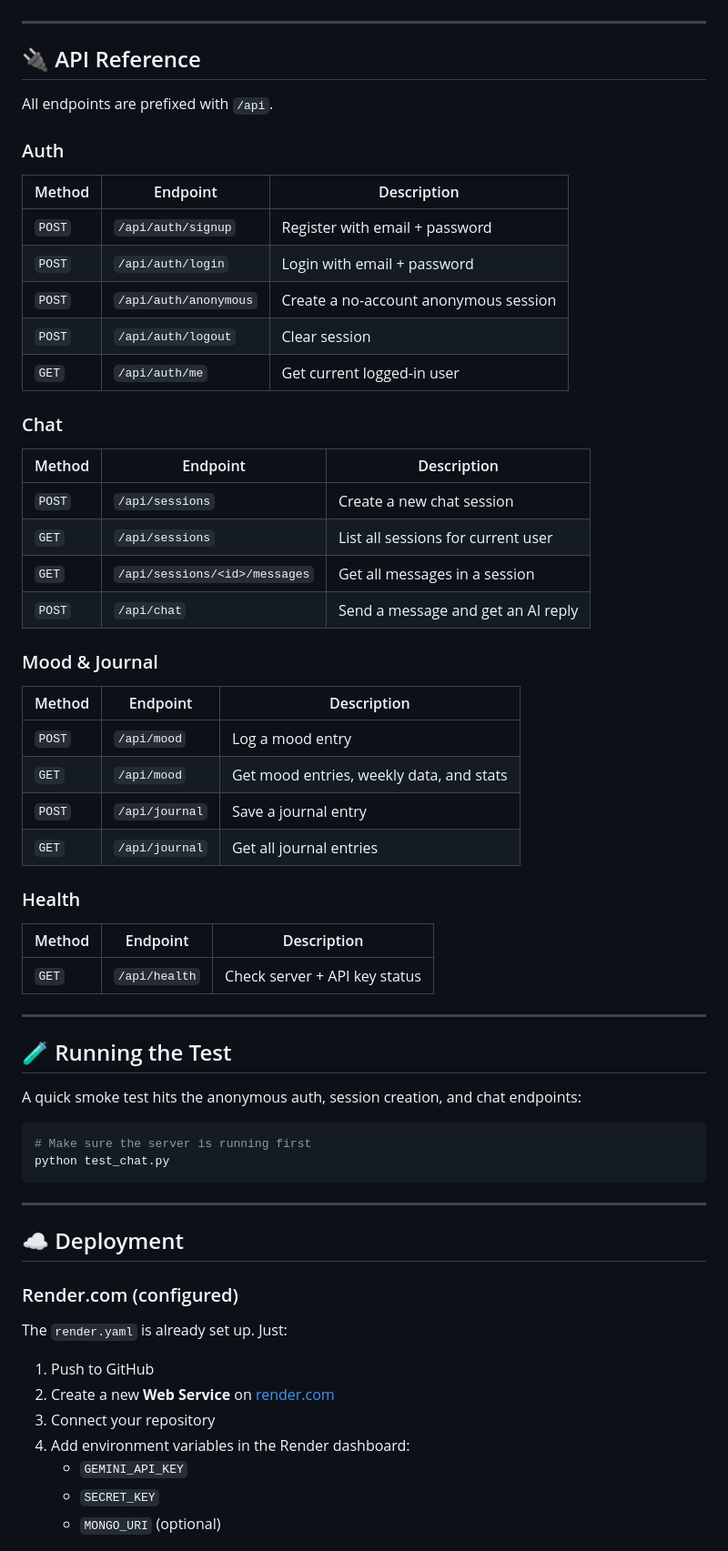
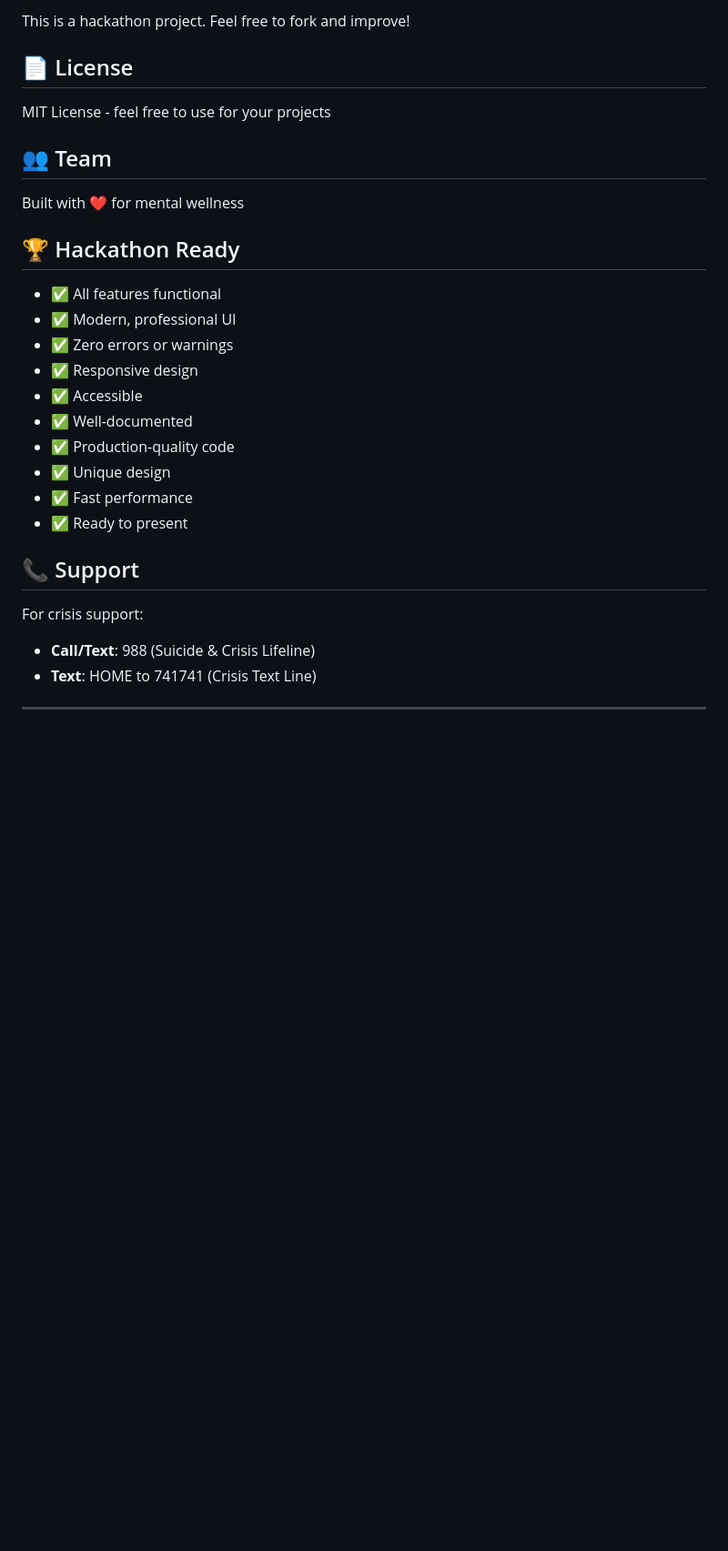
Before and after one commit to theyash1901-arch/serenity-ai-mental-health, a Markdown page: README.md, the part around one of its changes. Shown at 91% size. Rendered like a GitHub page; blank space fills up the shorter version.

Commit message:
docs: update README for new MindSpace design

````diff
--- a/README.md
+++ b/README.md
@@ -91,68 +190,31 @@ Open [http://localhost:5000](http://localhost:5000) in your browser.
+This is a hackathon project. Feel free to fork and improve!
+
+## 📄 License
+
+MIT License - feel free to use for your projects
+
+## 👥 Team
+
+Built with ❤️ for mental wellness
+
+## 🏆 Hackathon Ready
+
+- ✅ All features functional
+- ✅ Modern, professional UI
+- ✅ Zero errors or warnings
+- ✅ Responsive design
+- ✅ Accessible
+- ✅ Well-documented
+- ✅ Production-quality code
+- ✅ Unique design
+- ✅ Fast performance
+- ✅ Ready to present
+
+## 📞 Support
+
+For crisis support:
+- **Call/Text**: 988 (Suicide & Crisis Lifeline)
+- **Text**: HOME to 741741 (Crisis Text Line)
 
 ---
 
-## 🔌 API Reference
-
-All endpoints are prefixed with `/api`.
-
-### Auth
-
-| Method | Endpoint | Description |
-|---|---|---|
-| `POST` | `/api/auth/signup` | Register with email + password |
-| `POST` | `/api/auth/login` | Login with email + password |
-| `POST` | `/api/auth/anonymous` | Create a no-account anonymous session |
-| `POST` | `/api/auth/logout` | Clear session |
-| `GET` | `/api/auth/me` | Get current logged-in user |
-
-### Chat
-
-| Method | Endpoint | Description |
-|---|---|---|
-| `POST` | `/api/sessions` | Create a new chat session |
-| `GET` | `/api/sessions` | List all sessions for current user |
-| `GET` | `/api/sessions/<id>/messages` | Get all messages in a session |
-| `POST` | `/api/chat` | Send a message and get an AI reply |
-
-### Mood & Journal
-
-| Method | Endpoint | Description |
-|---|---|---|
-| `POST` | `/api/mood` | Log a mood entry |
-| `GET` | `/api/mood` | Get mood entries, weekly data, and stats |
-| `POST` | `/api/journal` | Save a journal entry |
-| `GET` | `/api/journal` | Get all journal entries |
-
-### Health
-
-| Method | Endpoint | Description |
-|---|---|---|
-| `GET` | `/api/health` | Check server + API key status |
-
----
-
-## 🧪 Running the Test
-
-A quick smoke test hits the anonymous auth, session creation, and chat endpoints:
-
-```bash
-# Make sure the server is running first
-python test_chat.py
-```
-
----
-
-## ☁️ Deployment
-
-### Render.com (configured)
-
-The `render.yaml` is already set up. Just:
-
-1. Push to GitHub
-2. Create a new **Web Service** on [render.com](https://render.com)
-3. Connect your repository
-4. Add environment variables in the Render dashboard:
-   - `GEMINI_API_KEY`
-   - `SECRET_KEY`
-   - `MONGO_URI` (optional)
-
````
Also changed, not shown: other parts of README.md (+168 -123 lines).
